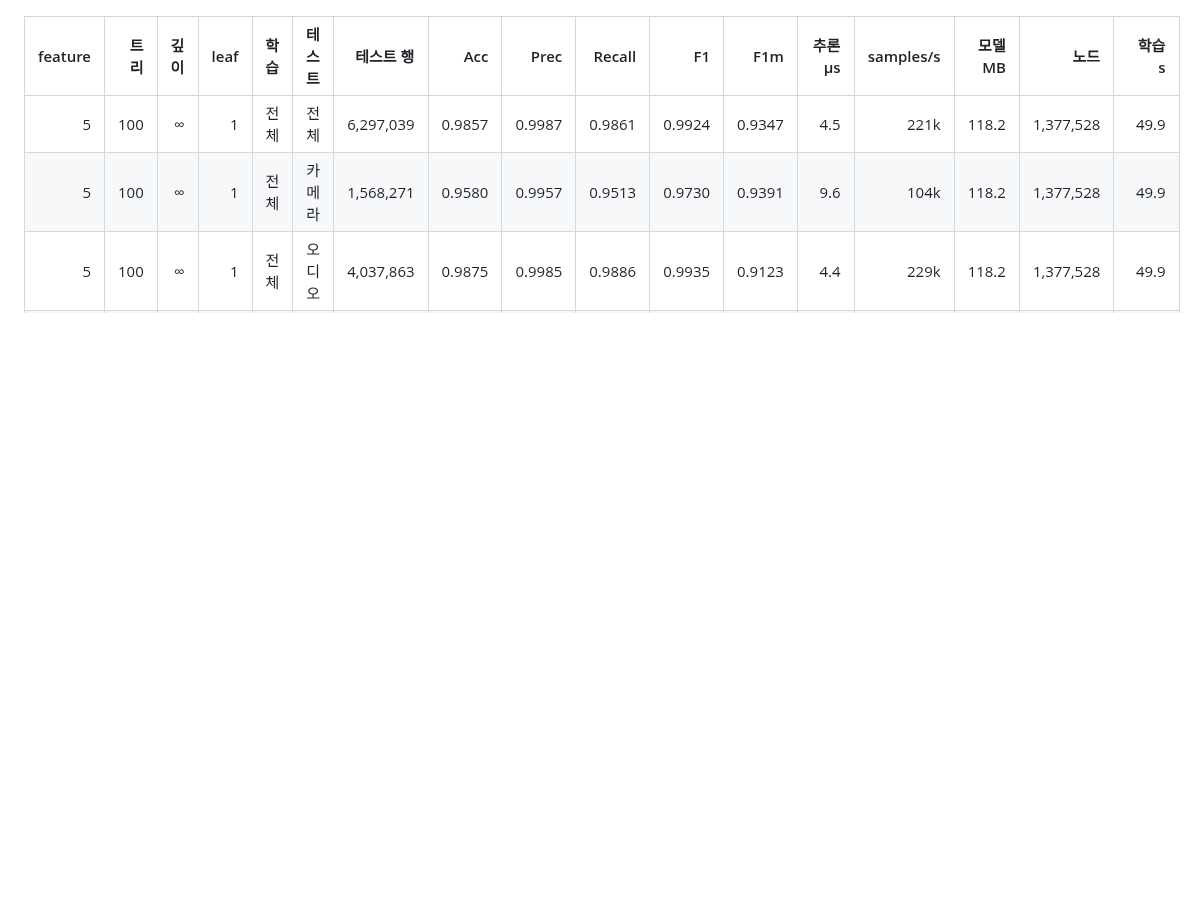
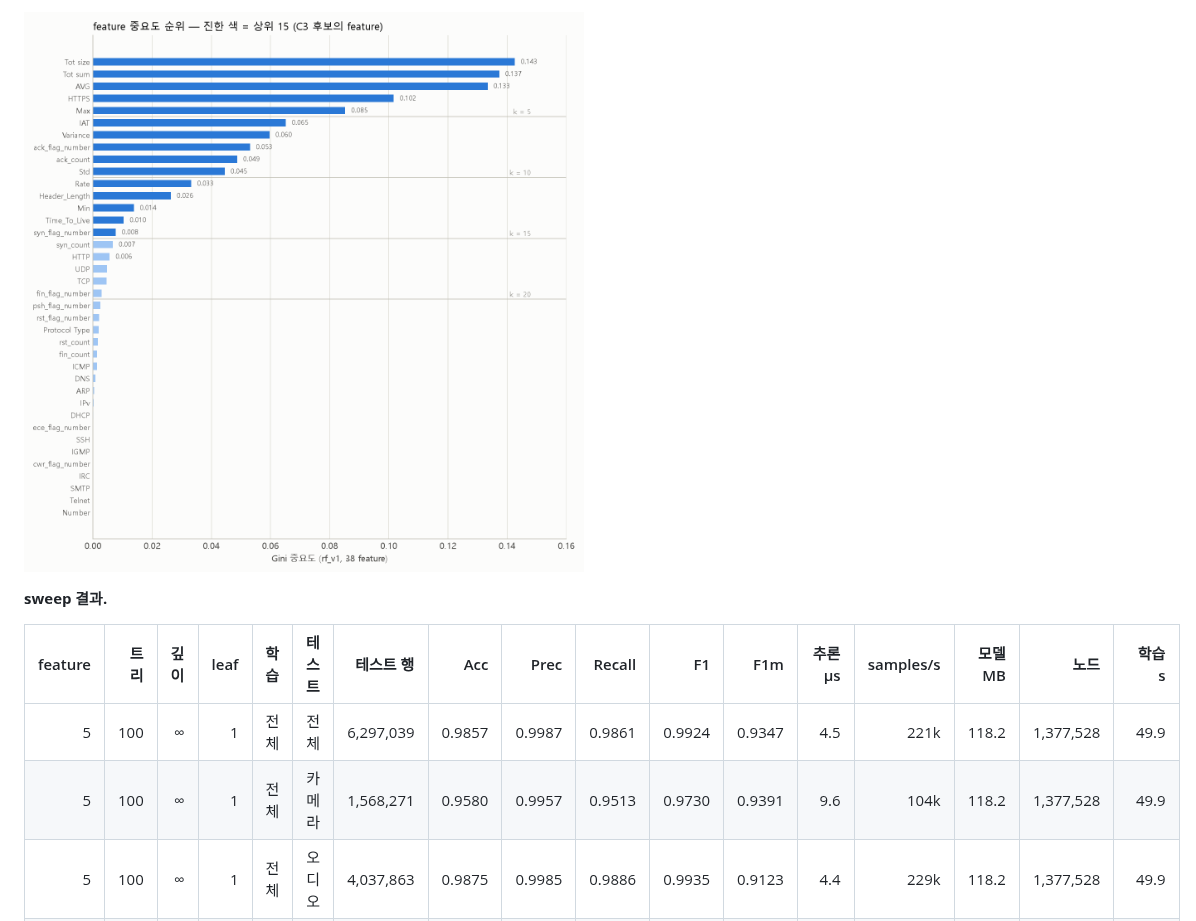
Before and after one commit to yejinhan11/edge_ai_iot_ids_optimization, a Markdown page: docs/RESULTS_ALL.md, the part around one of its changes. Drawn GitHub-style; pictures changed too: results/figures/report/fig2_feature_importance.png (added); blank space fills up the shorter version.

Commit message:
RESULTS_ALL: feature 중요도 순위표·그래프 추가
Co-Authored-By: Claude Fable 5.1 <noreply@anthropic.com>

```diff
--- a/docs/RESULTS_ALL.md
+++ b/docs/RESULTS_ALL.md
@@ -114,3 +158,6 @@
+![feature 중요도](../results/figures/report/fig2_feature_importance.png)
+
+**sweep 결과.**
 
 | feature | 트리 | 깊이 | leaf | 학습 | 테스트 | 테스트 행 | Acc | Prec | Recall | F1 | F1m | 추론 µs | samples/s | 모델 MB | 노드 | 학습 s |
 |---:|---:|---:|---:|---|---|---:|---:|---:|---:|---:|---:|---:|---:|---:|---:|---:|
```
Also changed, not shown: other parts of docs/RESULTS_ALL.md (+44 -0 lines), 1 other file.
